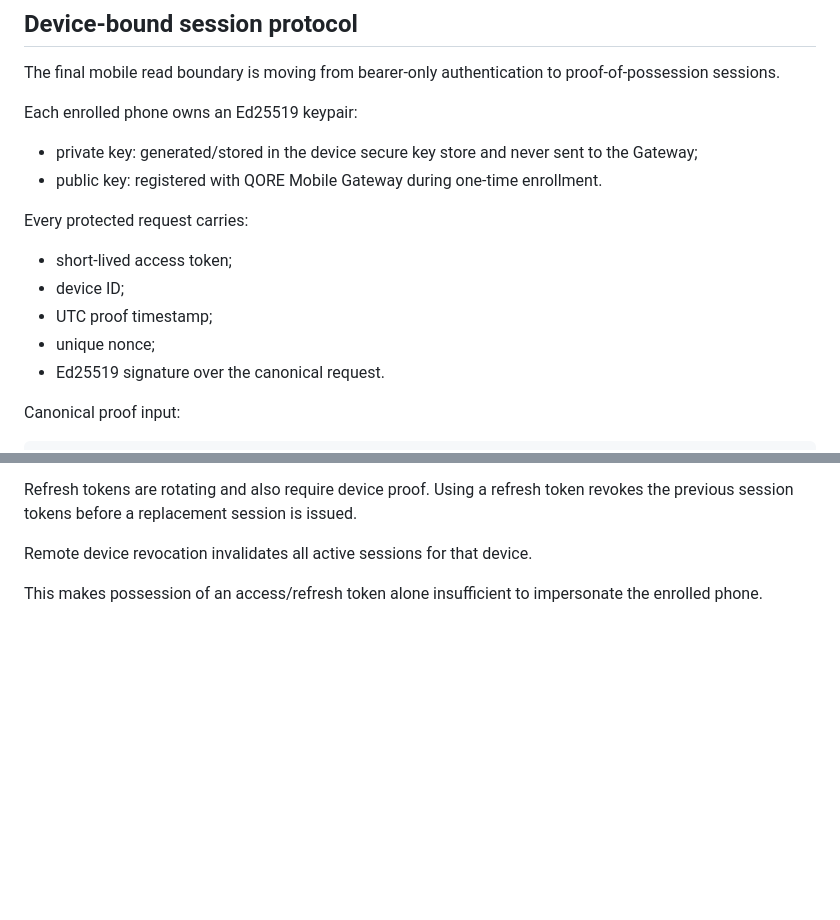
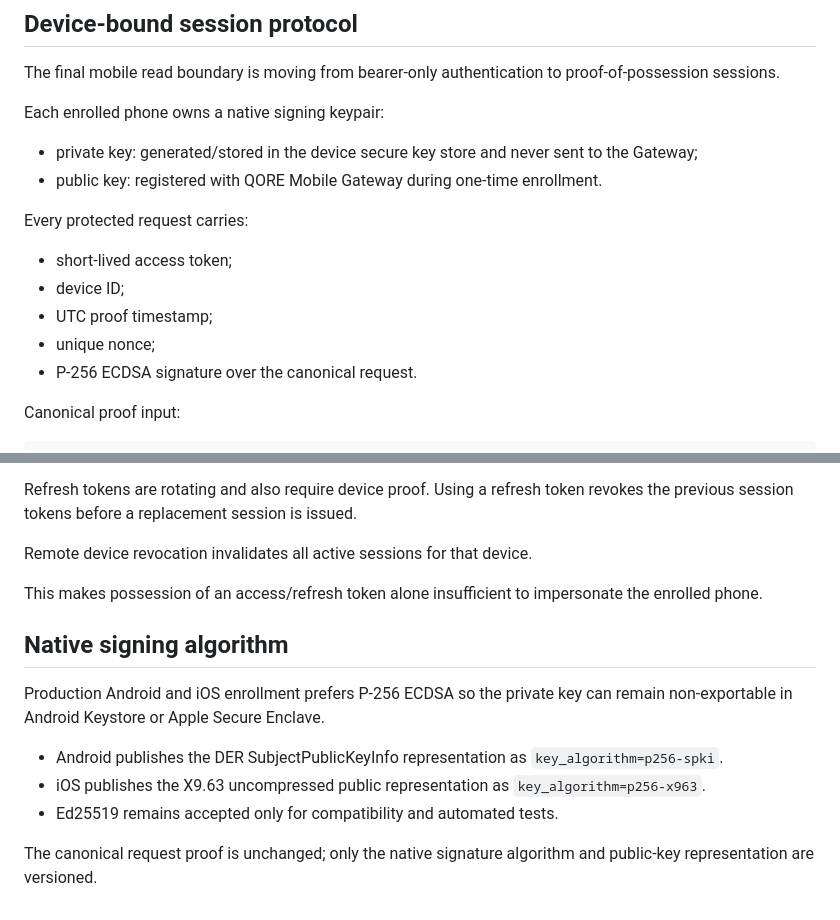
Before and after one commit to mezas3238-hue/Qore-mobile-, a Markdown page: docs/SECURITY.md, 2 parts joined by grey strips. Drawn GitHub-style; blank space fills up the shorter version.

Commit message:
docs: align mobile security model with native P-256 keys

```diff
--- a/docs/SECURITY.md
+++ b/docs/SECURITY.md
@@ -130,7 +130,7 @@ Runtime telemetry uses a separate credential class and cannot authenticate as a
 
 The final mobile read boundary is moving from bearer-only authentication to proof-of-possession sessions.
 
-Each enrolled phone owns an Ed25519 keypair:
+Each enrolled phone owns a native signing keypair:
 
 - private key: generated/stored in the device secure key store and never sent to the Gateway;
 - public key: registered with QORE Mobile Gateway during one-time enrollment.
@@ -141,7 +141,7 @@ Every protected request carries:
 - device ID;
 - UTC proof timestamp;
 - unique nonce;
-- Ed25519 signature over the canonical request.
+- P-256 ECDSA signature over the canonical request.
 
 Canonical proof input:
 
@@ -167,3 +167,18 @@ Refresh tokens are rotating and also require device proof. Using a refresh token
 Remote device revocation invalidates all active sessions for that device.
 
 This makes possession of an access/refresh token alone insufficient to impersonate the enrolled phone.
+
+
+## Native signing algorithm
+
+Production Android and iOS enrollment prefers P-256 ECDSA so the private key
+can remain non-exportable in Android Keystore or Apple Secure Enclave.
+
+- Android publishes the DER SubjectPublicKeyInfo representation as
+  `key_algorithm=p256-spki`.
+- iOS publishes the X9.63 uncompressed public representation as
+  `key_algorithm=p256-x963`.
+- Ed25519 remains accepted only for compatibility and automated tests.
+
+The canonical request proof is unchanged; only the native signature algorithm
+and public-key representation are versioned.
```
